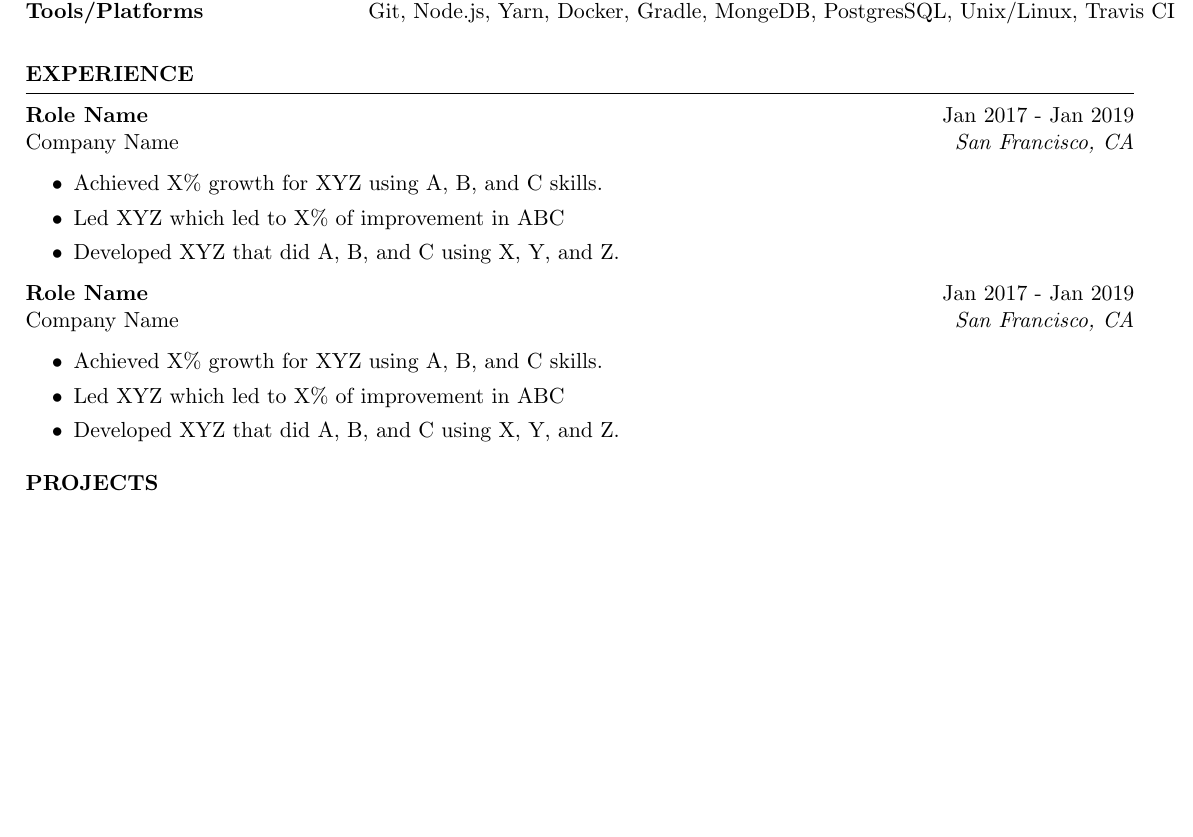
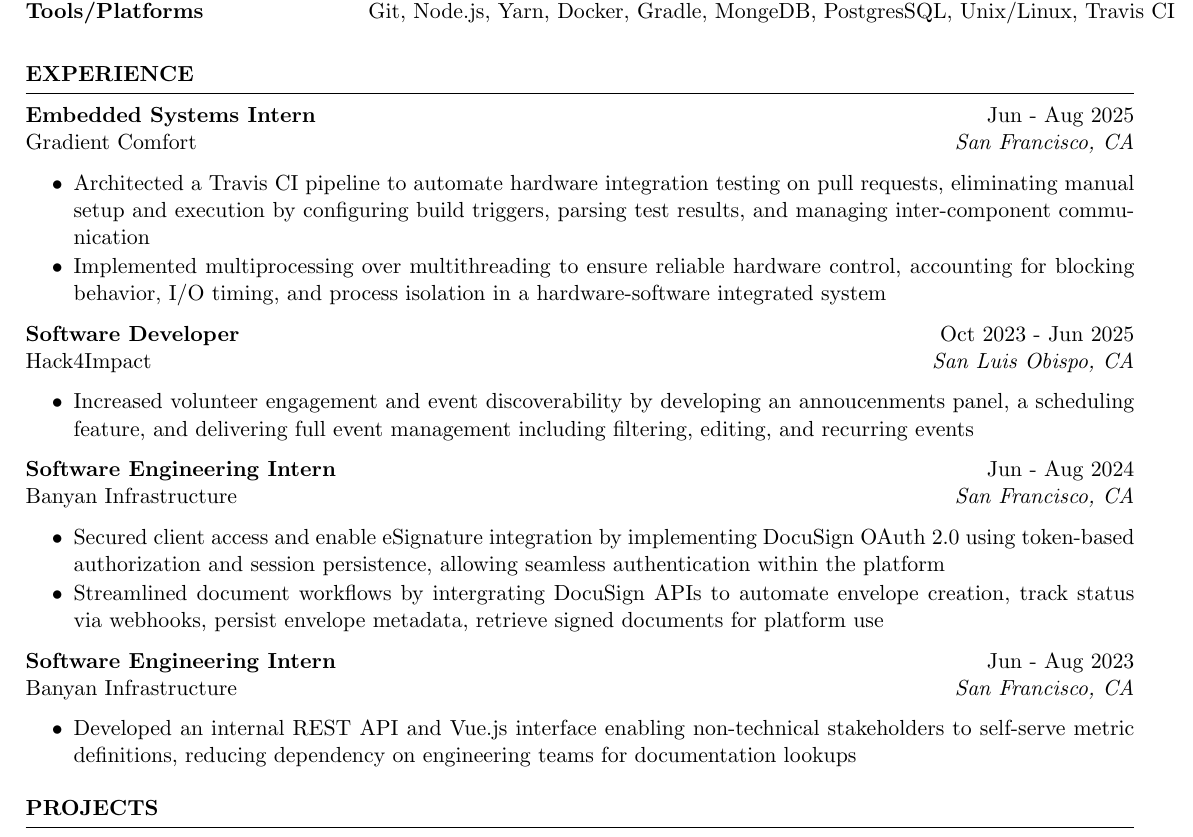
Before and after one commit to kaylantran/resumes, a LaTeX CV (2026/Kayla_Tran_Resume_2026.tex): part of the page, cut so that both start at the same text, the shorter picture padded with empty space. Compiled offline with pdfLaTeX.

Commit message:
feat(experience): gradient, hack4impact, banyan infrastructure

```diff
--- a/2026/Kayla_Tran_Resume_2026.tex
+++ b/2026/Kayla_Tran_Resume_2026.tex
@@ -34,24 +34,47 @@ Tools/Platforms & Git, Node.js, Yarn, Docker, Gradle, MongeDB, PostgresSQL, Unix
 \end{tabular}\\
 \end{rSection}
 
+%----------------------------------------------------------------------------------------
+%	WORK EXPERIENCE SECTION
+%----------------------------------------------------------------------------------------
+
 \begin{rSection}{EXPERIENCE}
 
-\textbf{Role Name} \hfill Jan 2017 - Jan 2019\\
-Company Name \hfill \textit{San Francisco, CA}
+\textbf{Embedded Systems Intern} \hfill Jun - Aug 2025 \\
+Gradient Comfort \hfill \textit{San Francisco, CA}
  \begin{itemize}
-    \itemsep -3pt {}
-     \item Achieved X\% growth for XYZ using A, B, and C skills.
-     \item Led XYZ which led to X\% of improvement in ABC
-    \item Developed XYZ that did A, B, and C using X, Y, and Z.
+    \itemsep -6pt {}
+     \item Architected a Travis CI pipeline to automate hardware integration testing on pull requests, eliminating manual
+     setup and execution by configuring build triggers, parsing test results, and managing inter-component
+     communication
+     \item Implemented multiprocessing over multithreading to ensure reliable hardware control, accounting for blocking behavior,
+      I/O timing, and process isolation in a hardware-software integrated system
  \end{itemize}
 
-\textbf{Role Name} \hfill Jan 2017 - Jan 2019\\
-Company Name \hfill \textit{San Francisco, CA}
+\textbf{Software Developer} \hfill Oct 2023 - Jun 2025 \\
+Hack4Impact \hfill \textit{San Luis Obispo, CA}
  \begin{itemize}
-    \itemsep -3pt {}
-     \item Achieved X\% growth for XYZ using A, B, and C skills.
-     \item Led XYZ which led to X\% of improvement in ABC
-    \item Developed XYZ that did A, B, and C using X, Y, and Z.
+    \itemsep -6pt {}
+     \item Increased volunteer engagement and event discoverability by developing an annoucenments panel,
+     a scheduling feature, and delivering full event management including filtering, editing, and recurring events
+ \end{itemize}
+
+\textbf{Software Engineering Intern} \hfill Jun - Aug 2024 \\
+Banyan Infrastructure \hfill \textit{San Francisco, CA}
+ \begin{itemize}
+    \itemsep -6pt {}
+     \item Secured client access and enable eSignature integration by implementing DocuSign OAuth 2.0 using token-based
+     authorization and session persistence, allowing seamless authentication within the platform
+     \item Streamlined document workflows by intergrating DocuSign APIs to automate envelope creation, track status via
+     webhooks, persist envelope metadata, retrieve signed documents for platform use
+ \end{itemize}
+
+\textbf{Software Engineering Intern} \hfill Jun - Aug 2023 \\
+Banyan Infrastructure \hfill \textit{San Francisco, CA}
+ \begin{itemize}
+    \itemsep -6pt {}
+     \item Developed an internal REST API and Vue.js interface enabling non-technical stakeholders to self-serve metric definitions,
+     reducing dependency on engineering teams for documentation lookups
  \end{itemize}
 
 \end{rSection}
```
